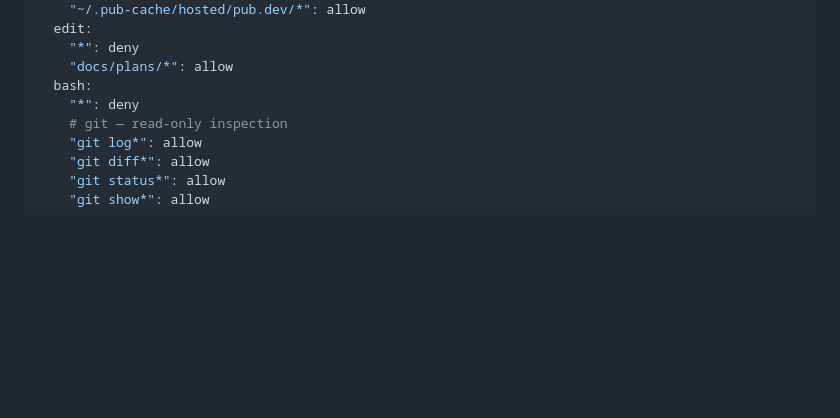
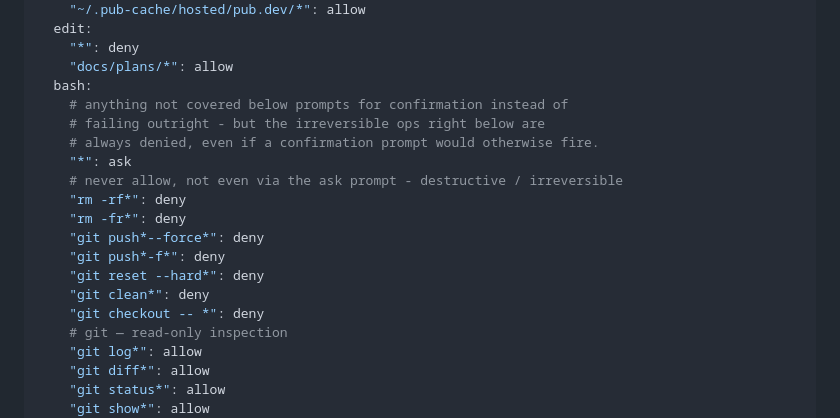
Before and after one commit to thanhnguyen293/planexec, a Markdown page: .opencode/agents/planner.md, the part around the change. GitHub-like rendering; blank space fills up the shorter version.

Commit message:
opencode planner: ask instead of hard-deny for unlisted bash commands
Blanket "*": deny silently blocked anything outside the narrow
read-only allowlist. Switch to "*": ask so unlisted commands prompt
for confirmation instead, while keeping a hard deny for irreversible
ops (rm -rf, force push, hard reset, git clean, checkout --) that
should never be approved even via the prompt.

```diff
--- a/.opencode/agents/planner.md
+++ b/.opencode/agents/planner.md
@@ -11,7 +11,18 @@ permission:
     "*": deny
     "docs/plans/*": allow
   bash:
-    "*": deny
+    # anything not covered below prompts for confirmation instead of
+    # failing outright - but the irreversible ops right below are
+    # always denied, even if a confirmation prompt would otherwise fire.
+    "*": ask
+    # never allow, not even via the ask prompt - destructive / irreversible
+    "rm -rf*": deny
+    "rm -fr*": deny
+    "git push*--force*": deny
+    "git push*-f*": deny
+    "git reset --hard*": deny
+    "git clean*": deny
+    "git checkout -- *": deny
     # git — read-only inspection
     "git log*": allow
     "git diff*": allow
```
